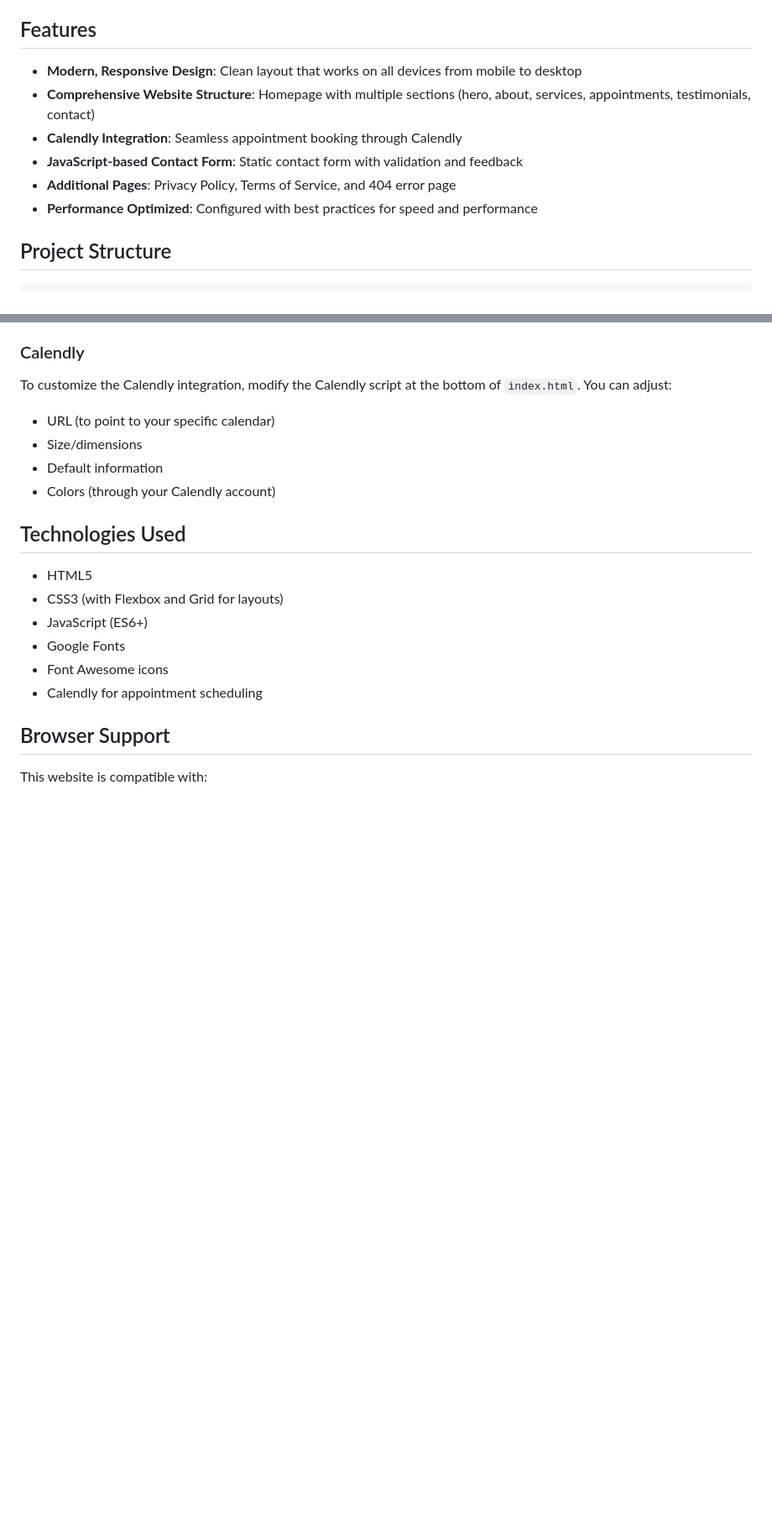
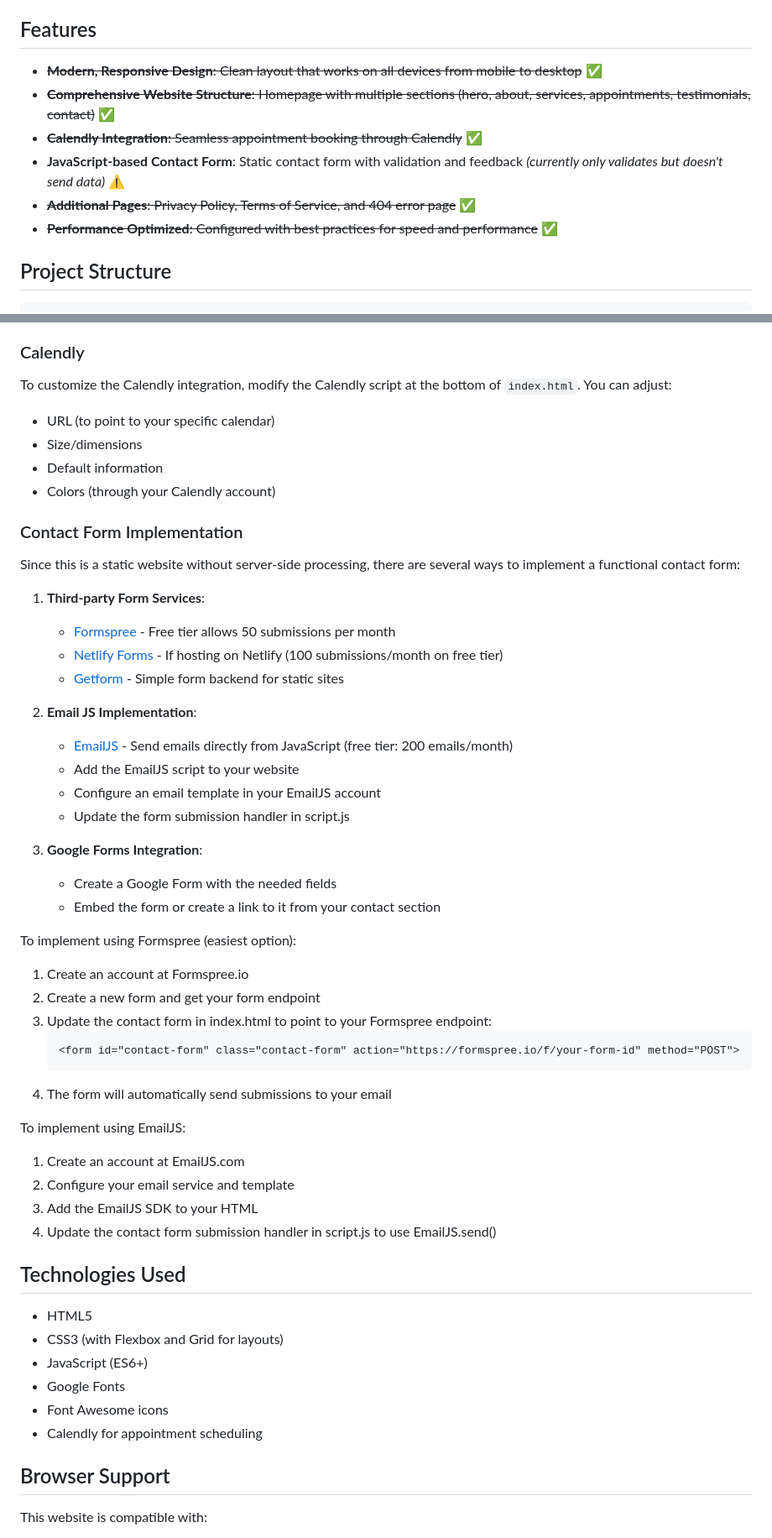
Before and after one commit to owenthcarey/brandon-website, a Markdown page: README.md, 2 parts joined by grey strips. Shown: that part at 84% size. Drawn GitHub-style; blank space fills up the shorter version.

Commit message:
feat: update README.md

````diff
--- a/README.md
+++ b/README.md
@@ -4,12 +4,12 @@ A modern, responsive website for a dental practice built with HTML, CSS, and Jav
 
 ## Features
 
-- **Modern, Responsive Design**: Clean layout that works on all devices from mobile to desktop
-- **Comprehensive Website Structure**: Homepage with multiple sections (hero, about, services, appointments, testimonials, contact)
-- **Calendly Integration**: Seamless appointment booking through Calendly
-- **JavaScript-based Contact Form**: Static contact form with validation and feedback
-- **Additional Pages**: Privacy Policy, Terms of Service, and 404 error page
-- **Performance Optimized**: Configured with best practices for speed and performance
+- ~~**Modern, Responsive Design**: Clean layout that works on all devices from mobile to desktop~~ ✅
+- ~~**Comprehensive Website Structure**: Homepage with multiple sections (hero, about, services, appointments, testimonials, contact)~~ ✅
+- ~~**Calendly Integration**: Seamless appointment booking through Calendly~~ ✅
+- **JavaScript-based Contact Form**: Static contact form with validation and feedback *(currently only validates but doesn't send data)* ⚠️
+- ~~**Additional Pages**: Privacy Policy, Terms of Service, and 404 error page~~ ✅
+- ~~**Performance Optimized**: Configured with best practices for speed and performance~~ ✅
 
 ## Project Structure
 
@@ -84,6 +84,40 @@ To customize the Calendly integration, modify the Calendly script at the bottom
 - Default information
 - Colors (through your Calendly account)
 
+### Contact Form Implementation
+
+Since this is a static website without server-side processing, there are several ways to implement a functional contact form:
+
+1. **Third-party Form Services**:
+   - [Formspree](https://formspree.io) - Free tier allows 50 submissions per month
+   - [Netlify Forms](https://www.netlify.com/products/forms/) - If hosting on Netlify (100 submissions/month on free tier)
+   - [Getform](https://getform.io) - Simple form backend for static sites
+
+2. **Email JS Implementation**:
+   - [EmailJS](https://www.emailjs.com) - Send emails directly from JavaScript (free tier: 200 emails/month)
+   - Add the EmailJS script to your website
+   - Configure an email template in your EmailJS account
+   - Update the form submission handler in script.js
+
+3. **Google Forms Integration**:
+   - Create a Google Form with the needed fields
+   - Embed the form or create a link to it from your contact section
+
+To implement using Formspree (easiest option):
+1. Create an account at Formspree.io
+2. Create a new form and get your form endpoint
+3. Update the contact form in index.html to point to your Formspree endpoint:
+   ```html
+   <form id="contact-form" class="contact-form" action="https://formspree.io/f/your-form-id" method="POST">
+   ```
+4. The form will automatically send submissions to your email
+
+To implement using EmailJS:
+1. Create an account at EmailJS.com
+2. Configure your email service and template
+3. Add the EmailJS SDK to your HTML
+4. Update the contact form submission handler in script.js to use EmailJS.send()
+
 ## Technologies Used
 
 - HTML5
````
